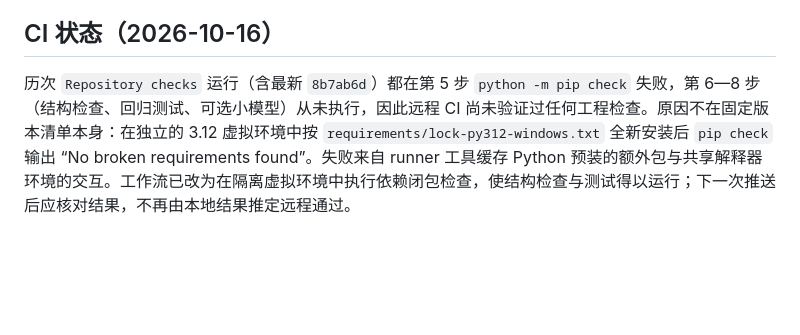
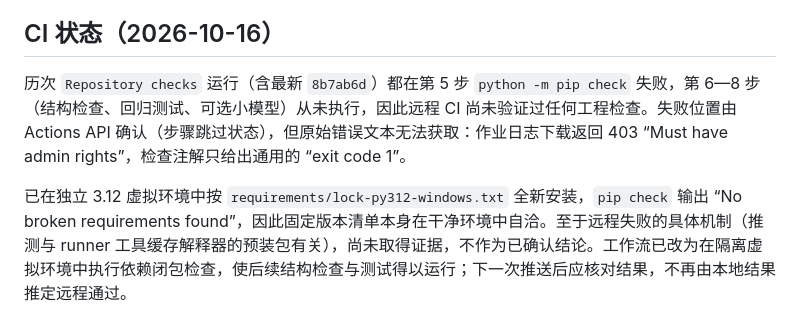
Before and after one commit to BrunsonLiu/OR_contest, a Markdown page: docs/KNOWN_ISSUES.md, the part around the change. GitHub-like rendering; blank space fills up the shorter version.

Commit message:
Hedge unverified CI pip-check root cause in KNOWN_ISSUES
The Actions API confirms step 5 fails and steps 6-8 are skipped, but the job
log requires admin rights (403) and the check annotation only reports a generic
exit code 1. The isolated-venv fix is verified; the mechanism (runner toolcache
preinstalled packages) is a hypothesis, not evidence-backed, so state it as
such rather than as fact.

Co-Authored-By: Claude Code <noreply@anthropic.com>

```diff
--- a/docs/KNOWN_ISSUES.md
+++ b/docs/KNOWN_ISSUES.md
@@ -41,4 +41,6 @@
 
 ## CI 状态（2026-10-16）
 
-历次 `Repository checks` 运行（含最新 `8b7ab6d`）都在第 5 步 `python -m pip check` 失败，第 6—8 步（结构检查、回归测试、可选小模型）从未执行，因此远程 CI 尚未验证过任何工程检查。原因不在固定版本清单本身：在独立的 3.12 虚拟环境中按 `requirements/lock-py312-windows.txt` 全新安装后 `pip check` 输出 “No broken requirements found”。失败来自 runner 工具缓存 Python 预装的额外包与共享解释器环境的交互。工作流已改为在隔离虚拟环境中执行依赖闭包检查，使结构检查与测试得以运行；下一次推送后应核对结果，不再由本地结果推定远程通过。
+历次 `Repository checks` 运行（含最新 `8b7ab6d`）都在第 5 步 `python -m pip check` 失败，第 6—8 步（结构检查、回归测试、可选小模型）从未执行，因此远程 CI 尚未验证过任何工程检查。失败位置由 Actions API 确认（步骤跳过状态），但原始错误文本无法获取：作业日志下载返回 403 “Must have admin rights”，检查注解只给出通用的 “exit code 1”。
+
+已在独立 3.12 虚拟环境中按 `requirements/lock-py312-windows.txt` 全新安装，`pip check` 输出 “No broken requirements found”，因此固定版本清单本身在干净环境中自洽。至于远程失败的具体机制（推测与 runner 工具缓存解释器的预装包有关），尚未取得证据，不作为已确认结论。工作流已改为在隔离虚拟环境中执行依赖闭包检查，使后续结构检查与测试得以运行；下一次推送后应核对结果，不再由本地结果推定远程通过。
```
